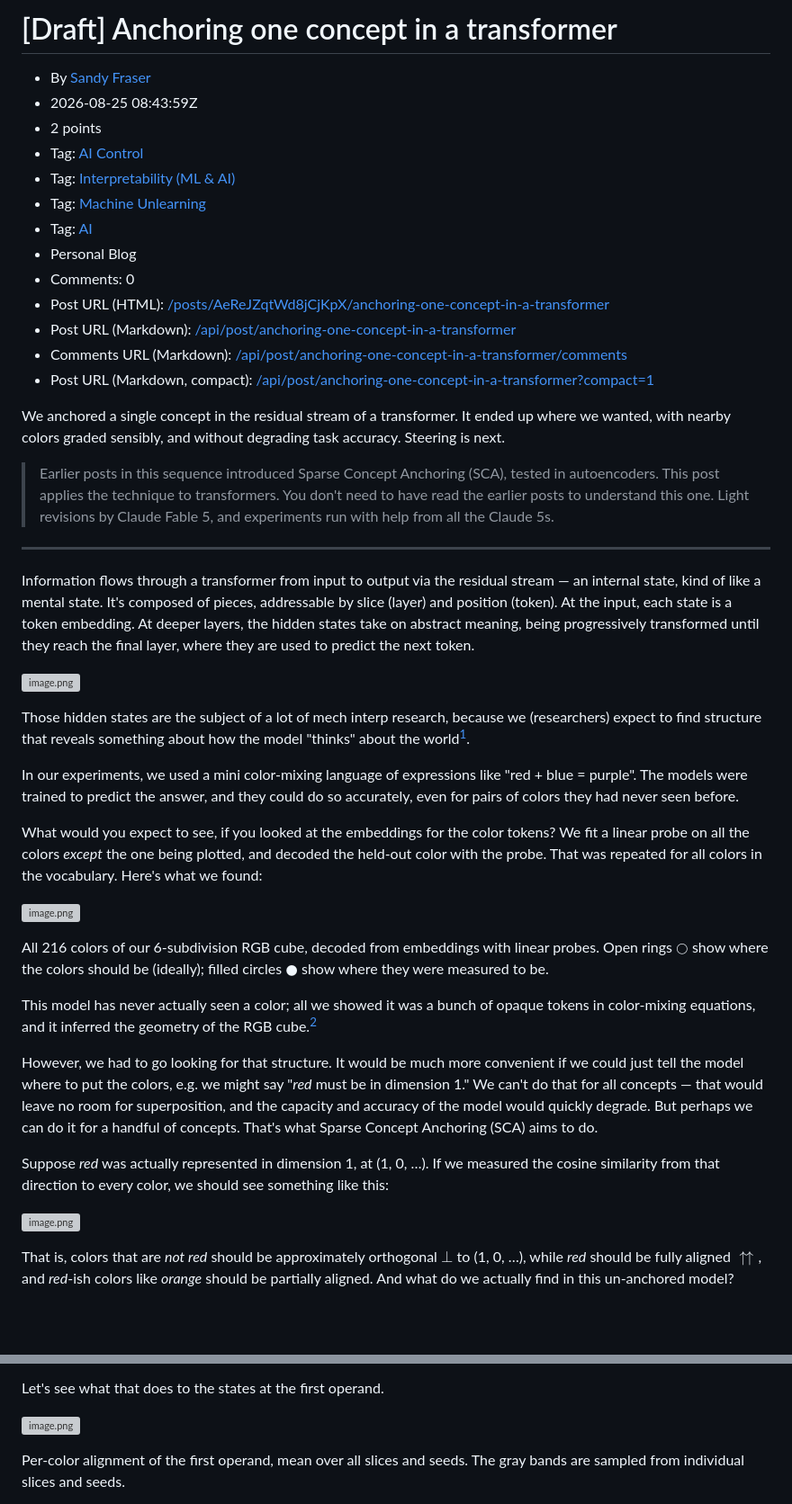
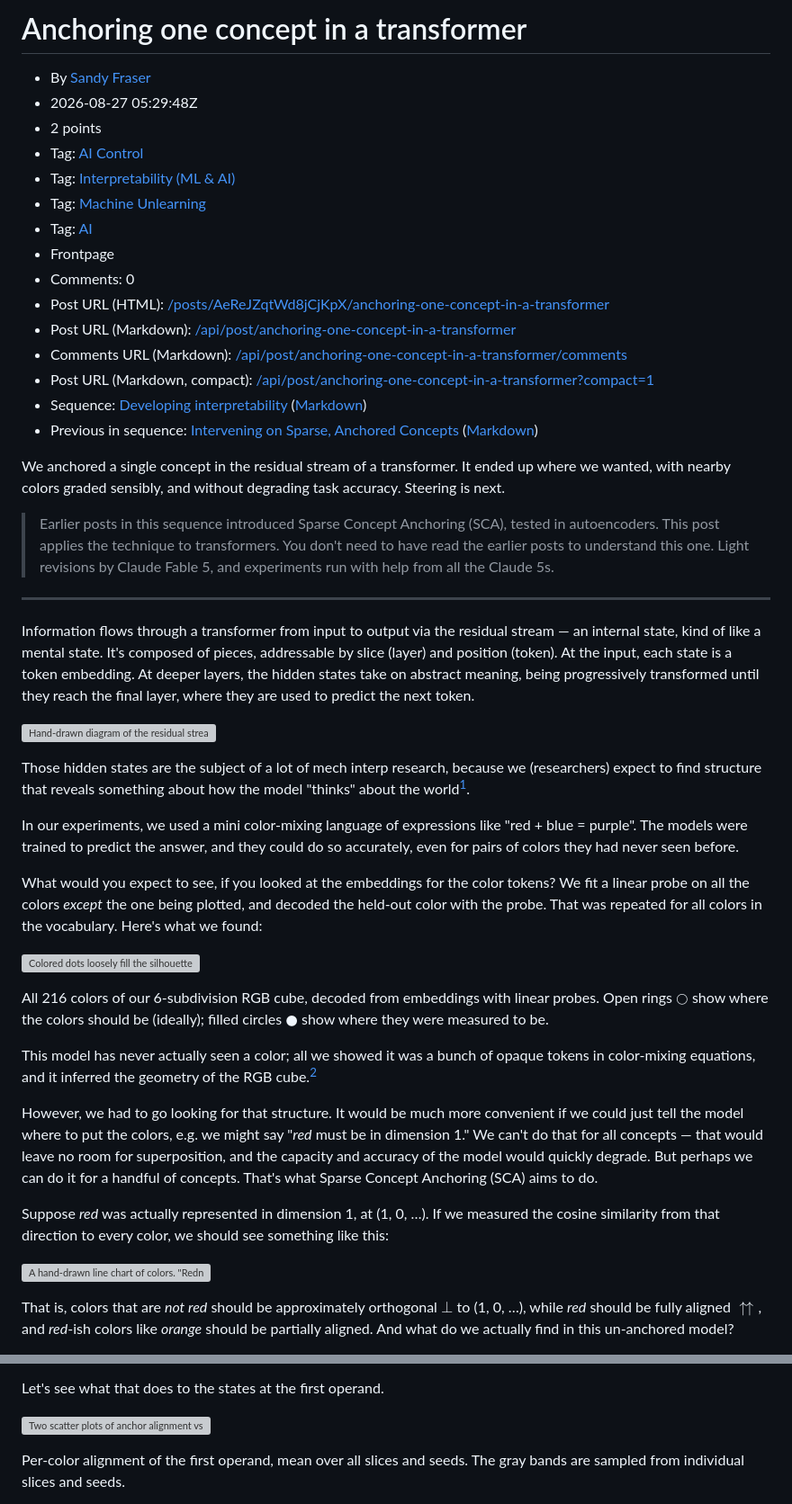
Before and after one commit to z0u/sca2, a Markdown page: references/d2.1-anchored-transformer.md, 2 parts joined by grey strips. Shown at 90% size. Rendered like a GitHub page; blank space fills up the shorter version; grey boxes are pictures that could not be loaded.

Commit message:
Added alt text for figures in d2.1 LW post

```diff
--- a/references/d2.1-anchored-transformer.md
+++ b/references/d2.1-anchored-transformer.md
@@ -1,18 +1,20 @@
-# \[Draft\] Anchoring one concept in a transformer
+# Anchoring one concept in a transformer
 
 *   By [Sandy Fraser](/users/sandy-fraser)
-*   2026-08-25 08:43:59Z
+*   2026-08-27 05:29:48Z
 *   2 points
 *   Tag: [AI Control](/w/ai-control)
 *   Tag: [Interpretability (ML & AI)](/w/interpretability-ml-and-ai)
 *   Tag: [Machine Unlearning](/w/machine-unlearning)
 *   Tag: [AI](/w/ai)
-*   Personal Blog
+*   Frontpage
 *   Comments: 0
 *   Post URL (HTML): [/posts/AeReJZqtWd8jCjKpX/anchoring-one-concept-in-a-transformer](/posts/AeReJZqtWd8jCjKpX/anchoring-one-concept-in-a-transformer)
 *   Post URL (Markdown): [/api/post/anchoring-one-concept-in-a-transformer](/api/post/anchoring-one-concept-in-a-transformer)
 *   Comments URL (Markdown): [/api/post/anchoring-one-concept-in-a-transformer/comments](/api/post/anchoring-one-concept-in-a-transformer/comments)
 *   Post URL (Markdown, compact): [/api/post/anchoring-one-concept-in-a-transformer?compact=1](/api/post/anchoring-one-concept-in-a-transformer?compact=1)
+*   Sequence: [Developing interpretability](/s/DNGjFBTxEJCpceyGn) ([Markdown](/api/sequence/DNGjFBTxEJCpceyGn))
+*   Previous in sequence: [Intervening on Sparse, Anchored Concepts](/s/DNGjFBTxEJCpceyGn/p/sGskzx7LgsDkMLvcv) ([Markdown](/api/sequence/DNGjFBTxEJCpceyGn/post/sGskzx7LgsDkMLvcv))
 
 We anchored a single concept in the residual stream of a transformer. It ended up where we wanted, with nearby colors graded sensibly, and without degrading task accuracy. Steering is next.
 
@@ -22,7 +24,7 @@ We anchored a single concept in the residual stream of a transformer. It ended u
 
 Information flows through a transformer from input to output via the residual stream — an internal state, kind of like a mental state. It's composed of pieces, addressable by slice (layer) and position (token). At the input, each state is a token embedding. At deeper layers, the hidden states take on abstract meaning, being progressively transformed until they reach the final layer, where they are used to predict the next token.
 
-![image.png](https://res.cloudinary.com/lesswrong-2-0/image/upload/v1787647820/lexical_client_uploads/eebfbbtdbqfgw2itwbf2.png)
+![Hand-drawn diagram of the residual stream in a transformer, slanted like a parallelogram. States progress from embeddings up through slices 1 and 2; then gray downward arrows indicate that the previous position predicts the next token. The sequence of tokens is 'red plus blue equals question mark'.](https://res.cloudinary.com/lesswrong-2-0/image/upload/v1787647820/lexical_client_uploads/eebfbbtdbqfgw2itwbf2.png)
 
 Those hidden states are the subject of a lot of mech interp research, because we (researchers) expect to find structure that reveals something about how the model "thinks" about the world[^88pisjikume].
 
@@ -30,7 +32,7 @@ In our experiments, we used a mini color-mixing language of expressions like "re
 
 What would you expect to see, if you looked at the embeddings for the color tokens? We fit a linear probe on all the colors *except* the one being plotted, and decoded the held-out color with the probe. That was repeated for all colors in the vocabulary. Here's what we found:
 
-![image.png](https://res.cloudinary.com/lesswrong-2-0/image/upload/v1787796323/lexical_client_uploads/qlwsjwidbwukhm93ta1o.png)
+![Colored dots loosely fill the silhouette of a cube, reminiscent of an illustration of gas molecules. The cube edges have six colored rings along them, and these repeat at regular intervals throughout, forming a 3D grid. Each filled dot is near a ring of the same color, but with a small random displacement.](https://res.cloudinary.com/lesswrong-2-0/image/upload/v1787796323/lexical_client_uploads/qlwsjwidbwukhm93ta1o.png)
 
 All 216 colors of our 6-subdivision RGB cube, decoded from embeddings with linear probes. Open rings $○$ show where the colors should be (ideally); filled circles $●$ show where they were measured to be.
 
@@ -40,7 +42,7 @@ However, we had to go looking for that structure. It would be much more convenie
 
 Suppose *red* was actually represented in dimension 1, at (1, 0, …). If we measured the cosine similarity from that direction to every color, we should see something like this:
 
-![image.png](https://res.cloudinary.com/lesswrong-2-0/image/upload/v1787655172/lexical_client_uploads/h96st2rocvoya1ugg2li.png)
+![A hand-drawn line chart of colors. "Redness" increases along the x-axis, and alignment increases along y. At the top-right, "red" is shown as fully aligned. At the bottom-left, a flat region labeled "not red" is fully orthogonal. The line bends up at 50% redness.](https://res.cloudinary.com/lesswrong-2-0/image/upload/v1787655172/lexical_client_uploads/h96st2rocvoya1ugg2li.png)
 
 That is, colors that are *not red* should be approximately orthogonal $\bot$ to (1, 0, …), while *red* should be fully aligned $\upuparrows$, and *red*-ish colors like *orange* should be partially aligned. And what do we actually find in this un-anchored model?
 
@@ -61,7 +63,7 @@ Anchor pulls the hidden states toward a direction — in this case, (1, 0, ...)
 
 Let's see what that does to the states at the first operand.
 
-![image.png](https://res.cloudinary.com/lesswrong-2-0/image/upload/v1787797279/lexical_client_uploads/apeojyard1bxuwpqskem.png)
+![Two scatter plots of anchor alignment vs. redness. The left is titled "plus anchor", and shows the colored point cloud starting at half-aligned, curving slightly up as redness increases. The right is titled "plus anti-subspace"; its cloud starts low (orthogonal) and rises steeply until pure red about 10% below the top.](https://res.cloudinary.com/lesswrong-2-0/image/upload/v1787797279/lexical_client_uploads/apeojyard1bxuwpqskem.png)
 
 Per-color alignment of the first operand, mean over all slices and seeds. The gray bands are sampled from individual slices and seeds.
 
```
Also changed, not shown: other parts of references/d2.1-anchored-transformer.md (+6 -6 lines).
